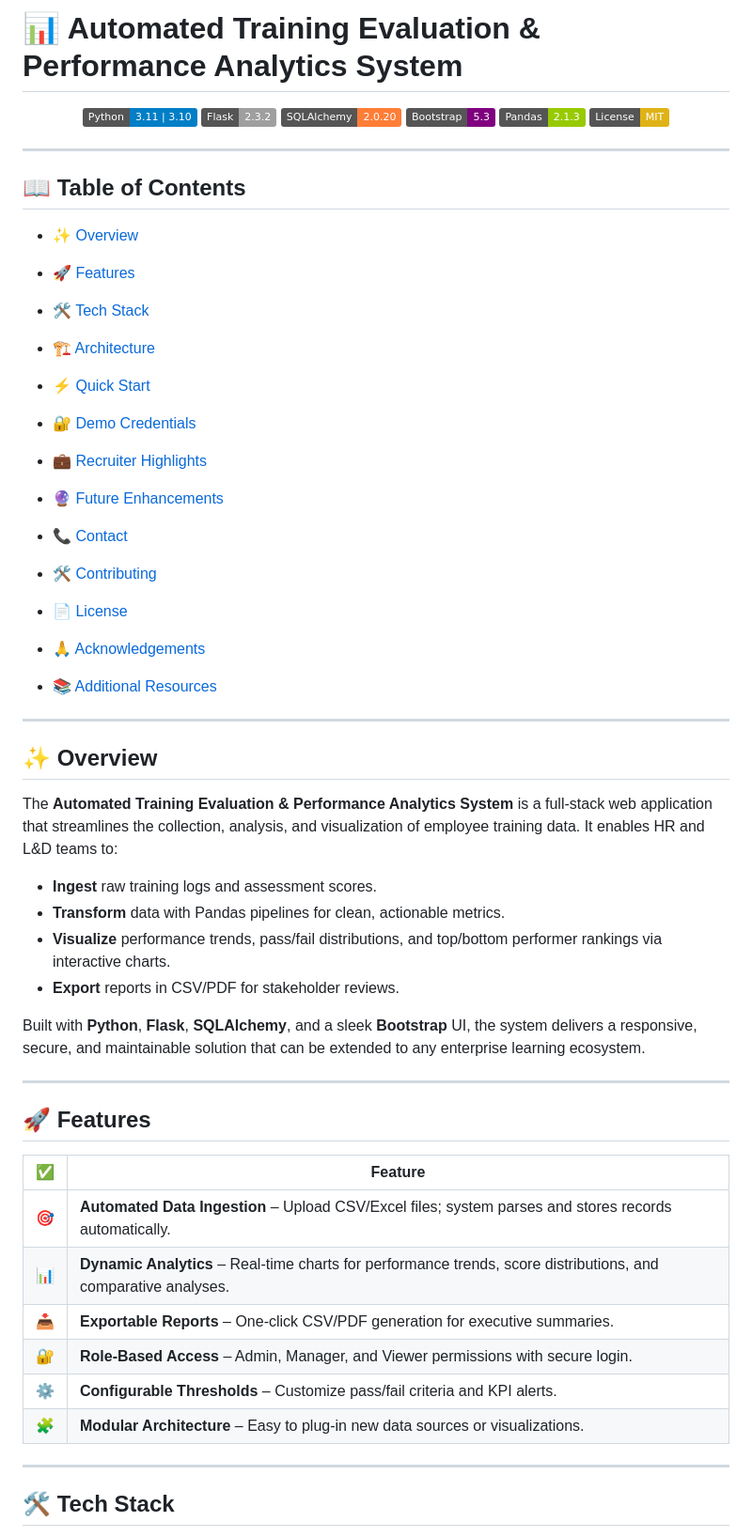
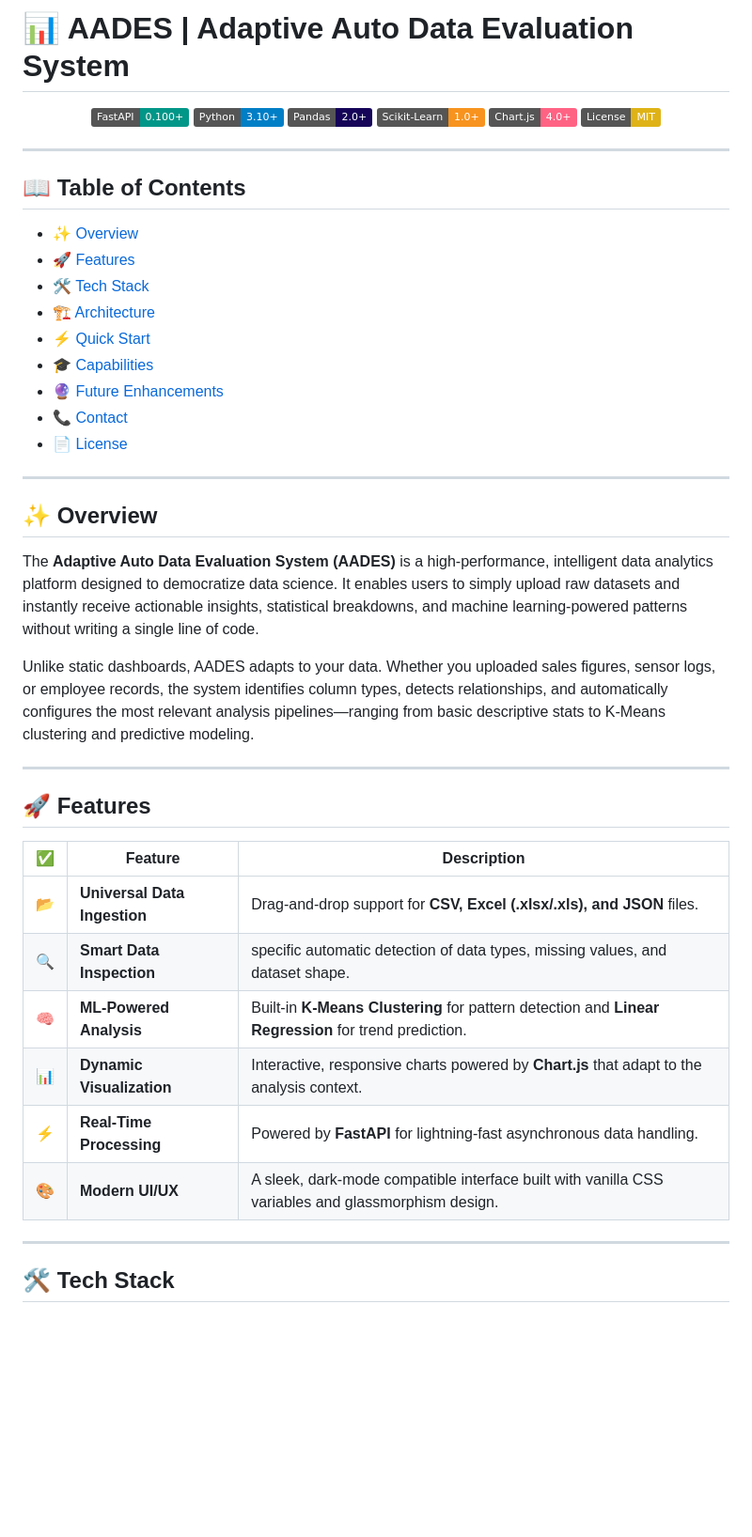
Before and after one commit to sarthak7-securtiy/Adaptive-Auto-Data-Evaluation-System, a Markdown page: README.md, the part around one of its changes. Shown at 94% size. Rendered like a GitHub page; badges without logos; blank space fills up the shorter version.

```diff
--- a/README.md
+++ b/README.md
@@ -1,12 +1,12 @@
-# 📊 Automated Training Evaluation & Performance Analytics System
+# 📊 AADES | Adaptive Auto Data Evaluation System
 
 <div align="center">
   <!-- Badges -->
-  <a href="https://www.python.org/" target="_blank"><img src="https://img.shields.io/badge/Python-3.11%20%7C%203.10-blue?logo=python" alt="Python"/></a>
-  <a href="https://flask.palletsprojects.com/" target="_blank"><img src="https://img.shields.io/badge/Flask-2.3.2-lightgrey?logo=flask" alt="Flask"/></a>
-  <a href="https://www.sqlalchemy.org/" target="_blank"><img src="https://img.shields.io/badge/SQLAlchemy-2.0.20-orange?logo=sqlalchemy" alt="SQLAlchemy"/></a>
-  <a href="https://getbootstrap.com/" target="_blank"><img src="https://img.shields.io/badge/Bootstrap-5.3-purple?logo=bootstrap" alt="Bootstrap"/></a>
-  <a href="https://pandas.pydata.org/" target="_blank"><img src="https://img.shields.io/badge/Pandas-2.1.3-green?logo=pandas" alt="Pandas"/></a>
+  <a href="https://fastapi.tiangolo.com/" target="_blank"><img src="https://img.shields.io/badge/FastAPI-0.100+-009688?logo=fastapi&logoColor=white" alt="FastAPI"/></a>
+  <a href="https://www.python.org/" target="_blank"><img src="https://img.shields.io/badge/Python-3.10%2B-blue?logo=python&logoColor=white" alt="Python"/></a>
+  <a href="https://pandas.pydata.org/" target="_blank"><img src="https://img.shields.io/badge/Pandas-2.0+-150458?logo=pandas&logoColor=white" alt="Pandas"/></a>
+  <a href="https://scikit-learn.org/" target="_blank"><img src="https://img.shields.io/badge/Scikit--Learn-1.0+-F7931E?logo=scikit-learn&logoColor=white" alt="Scikit-Learn"/></a>
+  <a href="https://www.chartjs.org/" target="_blank"><img src="https://img.shields.io/badge/Chart.js-4.0+-FF6384?logo=chartdotjs&logoColor=white" alt="Chart.js"/></a>
   <a href="https://github.com/sarthak7-securtiy/adaptive-data-analysis-system" target="_blank"><img src="https://img.shields.io/badge/License-MIT-yellow" alt="License"/></a>
 </div>
 
@@ -15,46 +15,35 @@
 ## 📖 Table of Contents
 
 - [✨ Overview](#-overview)
-
 - [🚀 Features](#-features)
 - [🛠️ Tech Stack](#-tech-stack)
 - [🏗️ Architecture](#-architecture)
 - [⚡ Quick Start](#-quick-start)
-- [🔐 Demo Credentials](#-demo-credentials)
-- [💼 Recruiter Highlights](#-recruiter-highlights)
+- [🎓 Capabilities](#-capabilities)
 - [🔮 Future Enhancements](#-future-enhancements)
 - [📞 Contact](#-contact)
-- [🛠️ Contributing](#-contributing)
 - [📄 License](#-license)
-- [🙏 Acknowledgements](#-acknowledgements)
-- [📚 Additional Resources](#-additional-resources)
 
 ---
 
 ## ✨ Overview
 
-The **Automated Training Evaluation & Performance Analytics System** is a full‑stack web application that streamlines the collection, analysis, and visualization of employee training data. It enables HR and L&D teams to:
+The **Adaptive Auto Data Evaluation System (AADES)** is a high-performance, intelligent data analytics platform designed to democratize data science. It enables users to simply upload raw datasets and instantly receive actionable insights, statistical breakdowns, and machine learning-powered patterns without writing a single line of code.
 
-- **Ingest** raw training logs and assessment scores.
-- **Transform** data with Pandas pipelines for clean, actionable metrics.
-- **Visualize** performance trends, pass/fail distributions, and top/bottom performer rankings via interactive charts.
-- **Export** reports in CSV/PDF for stakeholder reviews.
-
-Built with **Python**, **Flask**, **SQLAlchemy**, and a sleek **Bootstrap** UI, the system delivers a responsive, secure, and maintainable solution that can be extended to any enterprise learning ecosystem.
+Unlike static dashboards, AADES adapts to your data. Whether you uploaded sales figures, sensor logs, or employee records, the system identifies column types, detects relationships, and automatically configures the most relevant analysis pipelines—ranging from basic descriptive stats to K-Means clustering and predictive modeling.
 
 ---
 
-
 ## 🚀 Features
 
-| ✅ | Feature |
-|---|---------|
-| 🎯 | **Automated Data Ingestion** – Upload CSV/Excel files; system parses and stores records automatically. |
-| 📊 | **Dynamic Analytics** – Real‑time charts for performance trends, score distributions, and comparative analyses. |
-| 📥 | **Exportable Reports** – One‑click CSV/PDF generation for executive summaries. |
-| 🔐 | **Role‑Based Access** – Admin, Manager, and Viewer permissions with secure login. |
-| ⚙️ | **Configurable Thresholds** – Customize pass/fail criteria and KPI alerts. |
-| 🧩 | **Modular Architecture** – Easy to plug‑in new data sources or visualizations. |
+| ✅ | Feature | Description |
+|---|---|---|
+| 📂 | **Universal Data Ingestion** | Drag-and-drop support for **CSV, Excel (.xlsx/.xls), and JSON** files. |
+| 🔍 | **Smart Data Inspection** | specific automatic detection of data types, missing values, and dataset shape. |
+| 🧠 | **ML-Powered Analysis** | Built-in **K-Means Clustering** for pattern detection and **Linear Regression** for trend prediction. |
+| 📊 | **Dynamic Visualization** | Interactive, responsive charts powered by **Chart.js** that adapt to the analysis context. |
+| ⚡ | **Real-Time Processing** | Powered by **FastAPI** for lightning-fast asynchronous data handling. |
+| 🎨 | **Modern UI/UX** | A sleek, dark-mode compatible interface built with vanilla CSS variables and glassmorphism design. |
 
 ---
 
```
Also changed, not shown: other parts of README.md (+66 -149 lines).
